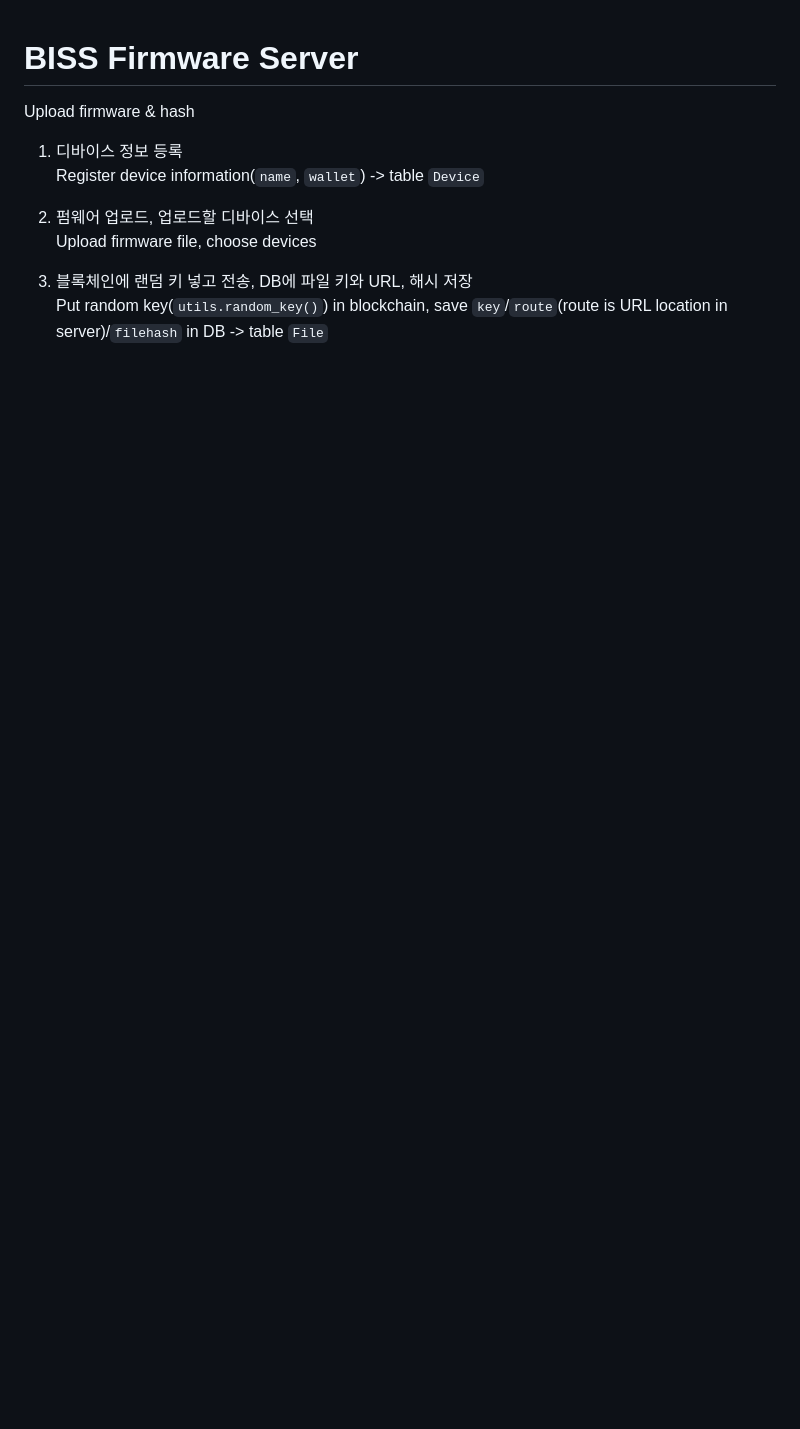
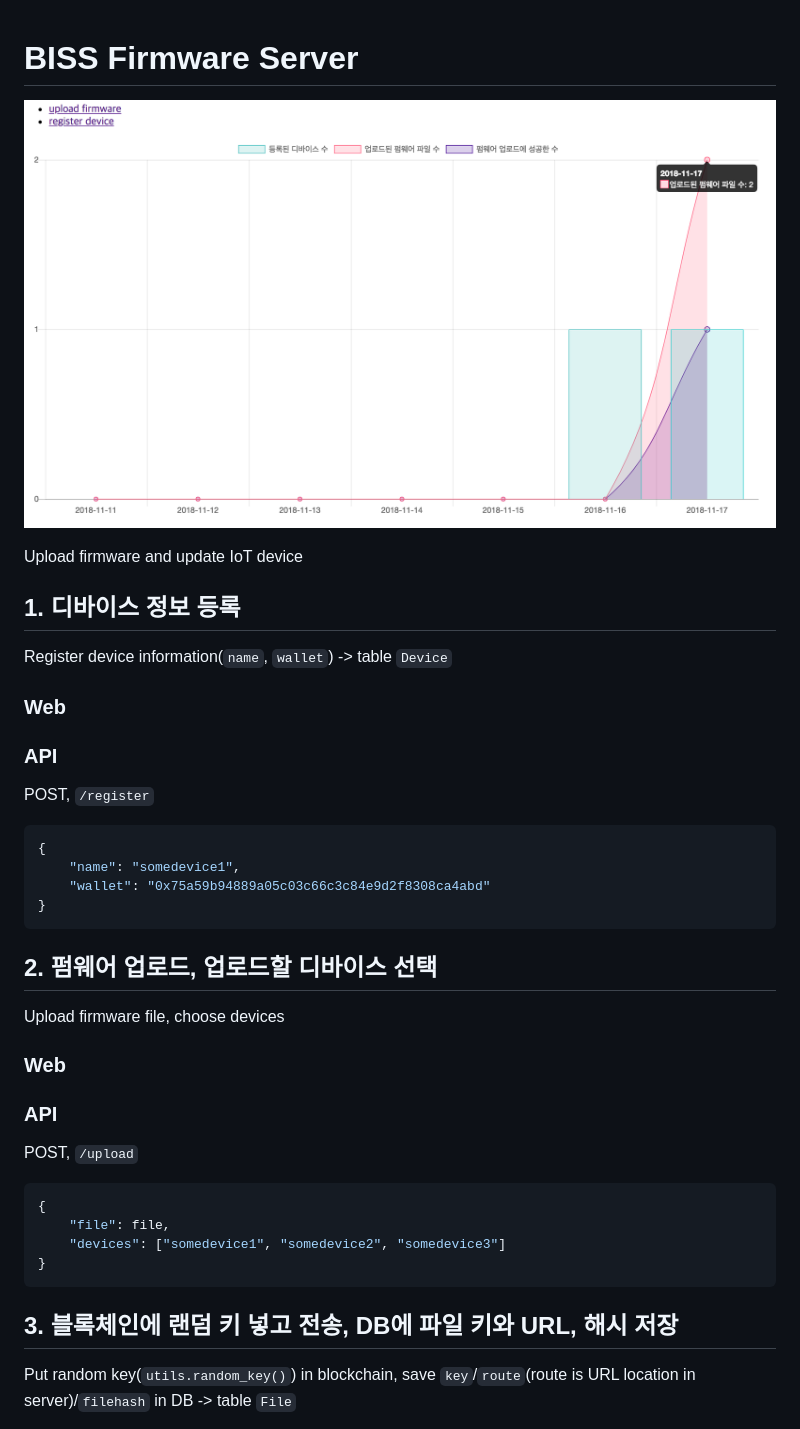
Before and after one commit to LAB-C/BISS-FirmwareServer, a Markdown page: README.md, the part around the change printed below. Rendered like a GitHub page; pictures changed too: assets/index.png (added); blank space fills up the shorter version.

````diff
--- a/README.md
+++ b/README.md
@@ -1,12 +1,38 @@
 # BISS Firmware Server
-Upload firmware & hash
+![index screenshot](./assets/index.png)
 
-1. 디바이스 정보 등록<br>
+Upload firmware and update IoT device
+
+## 1. 디바이스 정보 등록
 Register device information(`name`, `wallet`) -> table `Device`
 
-2. 펌웨어 업로드, 업로드할 디바이스 선택<br>
+### Web
+
+### API
+POST, `/register`
+
+```json
+{
+    "name": "somedevice1",
+    "wallet": "0x75a59b94889a05c03c66c3c84e9d2f8308ca4abd"
+}
+```
+
+## 2. 펌웨어 업로드, 업로드할 디바이스 선택
 Upload firmware file, choose devices
 
-3. 블록체인에 랜덤 키 넣고 전송, DB에 파일 키와 URL, 해시 저장<br>
+### Web
+
+### API
+POST, `/upload`
+
+```json
+{
+    "file": file,
+    "devices": ["somedevice1", "somedevice2", "somedevice3"]
+}
+```
+
+## 3. 블록체인에 랜덤 키 넣고 전송, DB에 파일 키와 URL, 해시 저장
 Put random key(`utils.random_key()`) in blockchain, save `key`/`route`(route is URL location in server)/`filehash` in DB -> table `File`
 
````
Also changed, not shown: other parts of README.md (+16 -5 lines), 2 other files.
